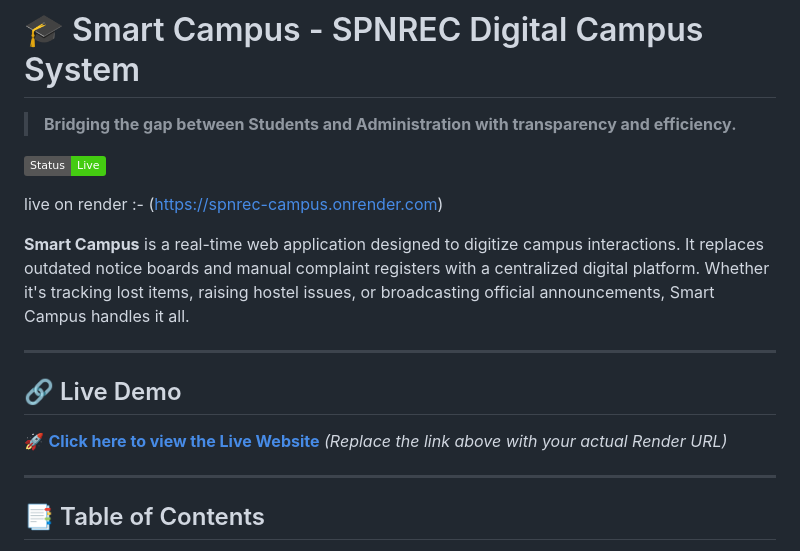
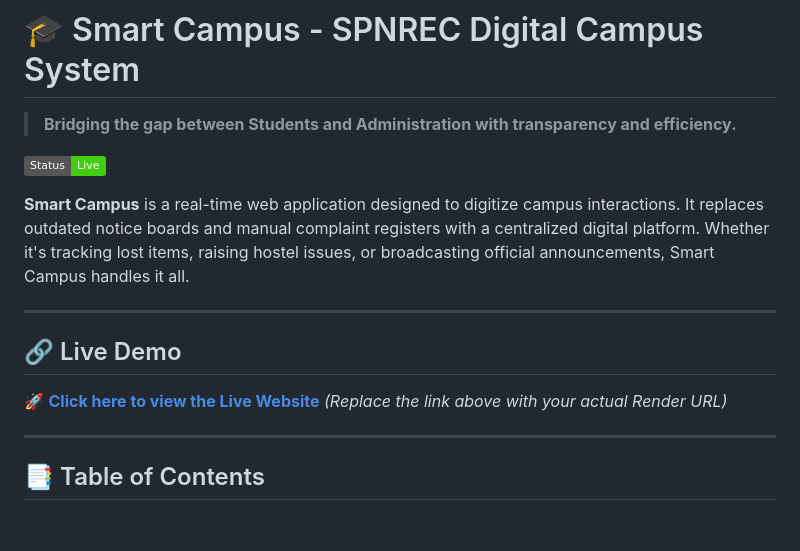
Before and after one commit to codeXs-cloud/SPNREC-campus, a Markdown page: README.md, the part around one of its changes. GitHub-like rendering; badges without logos; blank space fills up the shorter version.

```diff
--- a/README.md
+++ b/README.md
@@ -5,8 +5,6 @@
 ![Project Status](https://img.shields.io/badge/Status-Live-success)
 
 
-live on render :- (https://spnrec-campus.onrender.com)
-
 **Smart Campus** is a real-time web application designed to digitize campus interactions. It replaces outdated notice boards and manual complaint registers with a centralized digital platform. Whether it's tracking lost items, raising hostel issues, or broadcasting official announcements, Smart Campus handles it all.
 
 ---
```
Also changed, not shown: other parts of README.md (+1 -1 lines).
